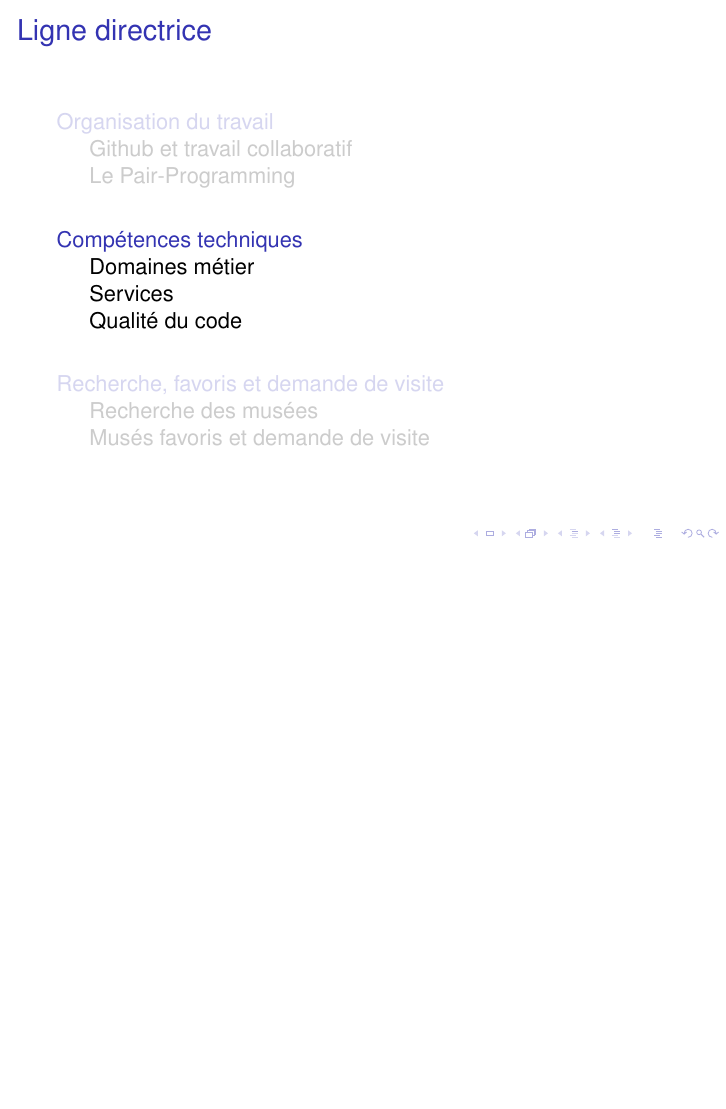
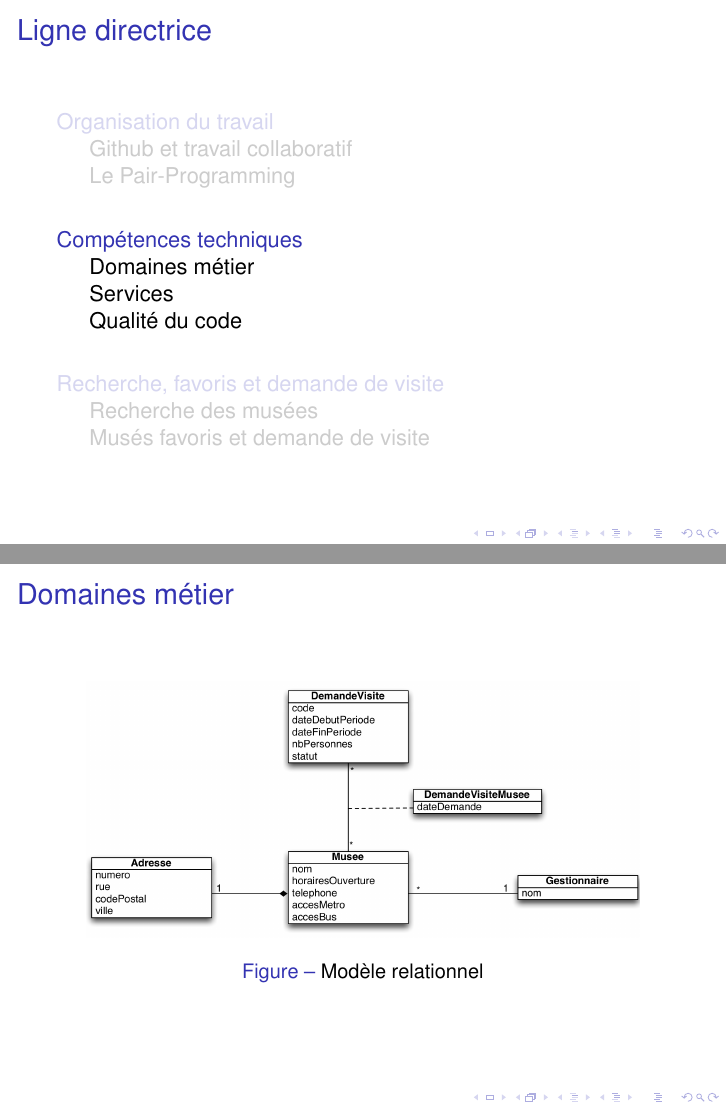
Before and after one commit to aroquemaurel/Toulouse-Musees, LaTeX slides (documents/beamer/diapo.tex, which reads documents/beamer/contents/technical_work/domain.tex): page 13 of 33 before the commit and pages 13 and 14 of 34 after it, the two joined at a grey line, the shorter picture padded with empty space. Compiled offline with pdfLaTeX; a LaTeX package or settings file that is missing is left out.

Commit message:
Add database topic image to II. A

```diff
--- a/documents/beamer/contents/technical_work/domain.tex
+++ b/documents/beamer/contents/technical_work/domain.tex
@@ -1,2 +1,11 @@
 \AntoineSpeak
 \subsection{Domaines métier}
+\begin{frame}{Domaines métier}
+	\begin{figure}
+		\centering
+		%\only<1>{
+		\includegraphics[width=9.75cm]{screens/database.png}
+		\caption{Modèle relationnel}
+		%}
+	\end{figure}
+\end{frame}
```
Also changed, not shown: documents/beamer/diapo.pdf, documents/beamer/screens/database.png (added), 6 other files.
